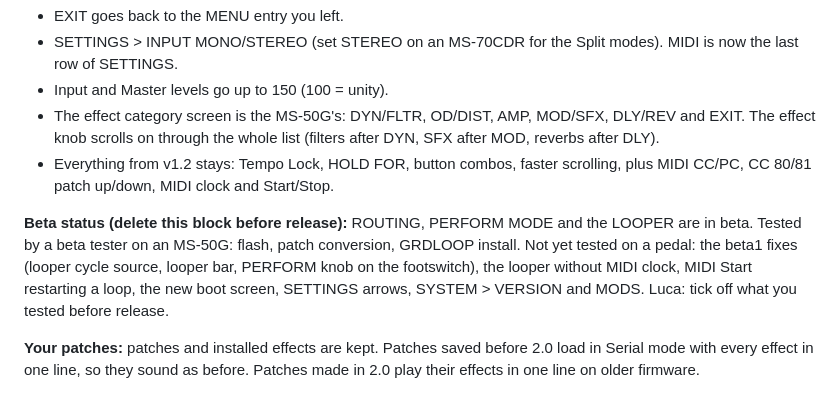
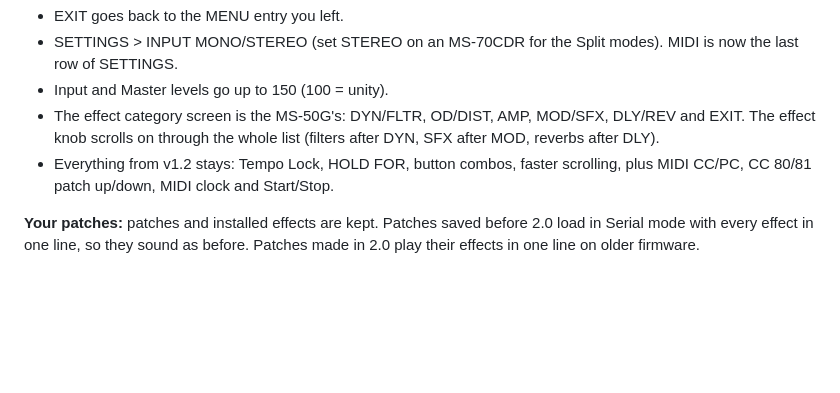
Before and after one commit to matujuice/zoom-ms-midistomp, a Markdown page: docs/releases/v2.0.md, the part around the change. Rendered like a GitHub page; blank space fills up the shorter version.

```diff
--- a/docs/releases/v2.0.md
+++ b/docs/releases/v2.0.md
@@ -19,8 +19,6 @@ The big one. Your MultiStomp gets routing, a performance screen, a looper, studi
 - The effect category screen is the MS-50G's: DYN/FLTR, OD/DIST, AMP, MOD/SFX, DLY/REV and EXIT. The effect knob scrolls on through the whole list (filters after DYN, SFX after MOD, reverbs after DLY).
 - Everything from v1.2 stays: Tempo Lock, HOLD FOR, button combos, faster scrolling, plus MIDI CC/PC, CC 80/81 patch up/down, MIDI clock and Start/Stop.
 
-**Beta status (delete this block before release):** ROUTING, PERFORM MODE and the LOOPER are in beta. Tested by a beta tester on an MS-50G: flash, patch conversion, GRDLOOP install. Not yet tested on a pedal: the beta1 fixes (looper cycle source, looper bar, PERFORM knob on the footswitch), the looper without MIDI clock, MIDI Start restarting a loop, the new boot screen, SETTINGS arrows, SYSTEM > VERSION and MODS. Luca: tick off what you tested before release.
-
 **Your patches:** patches and installed effects are kept. Patches saved before 2.0 load in Serial mode with every effect in one line, so they sound as before. Patches made in 2.0 play their effects in one line on older firmware.
 
 **Install:** download MIDISTOMP-builder.exe below and drop Zoom's official **MS-70CDR v2.10** Windows updater on it (use it for the MS-50G and MS-60B too). Then run the `MIDISTOMP V2.0 Updater.exe` it writes. The boot screen reads **v2.0**. Recovery: Zoom's original updater.
```
Also changed, not shown: README.md (+1 -1 lines).
